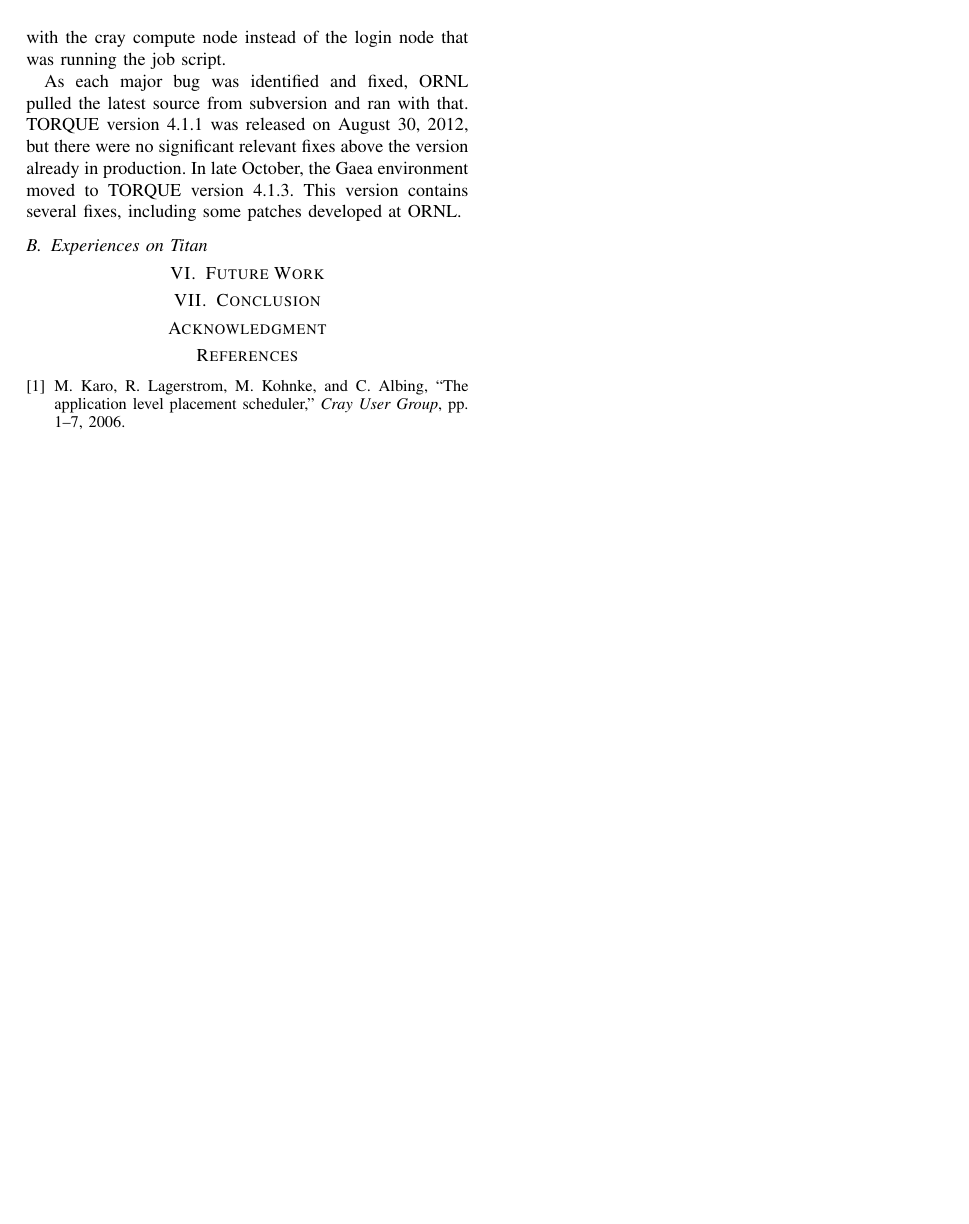
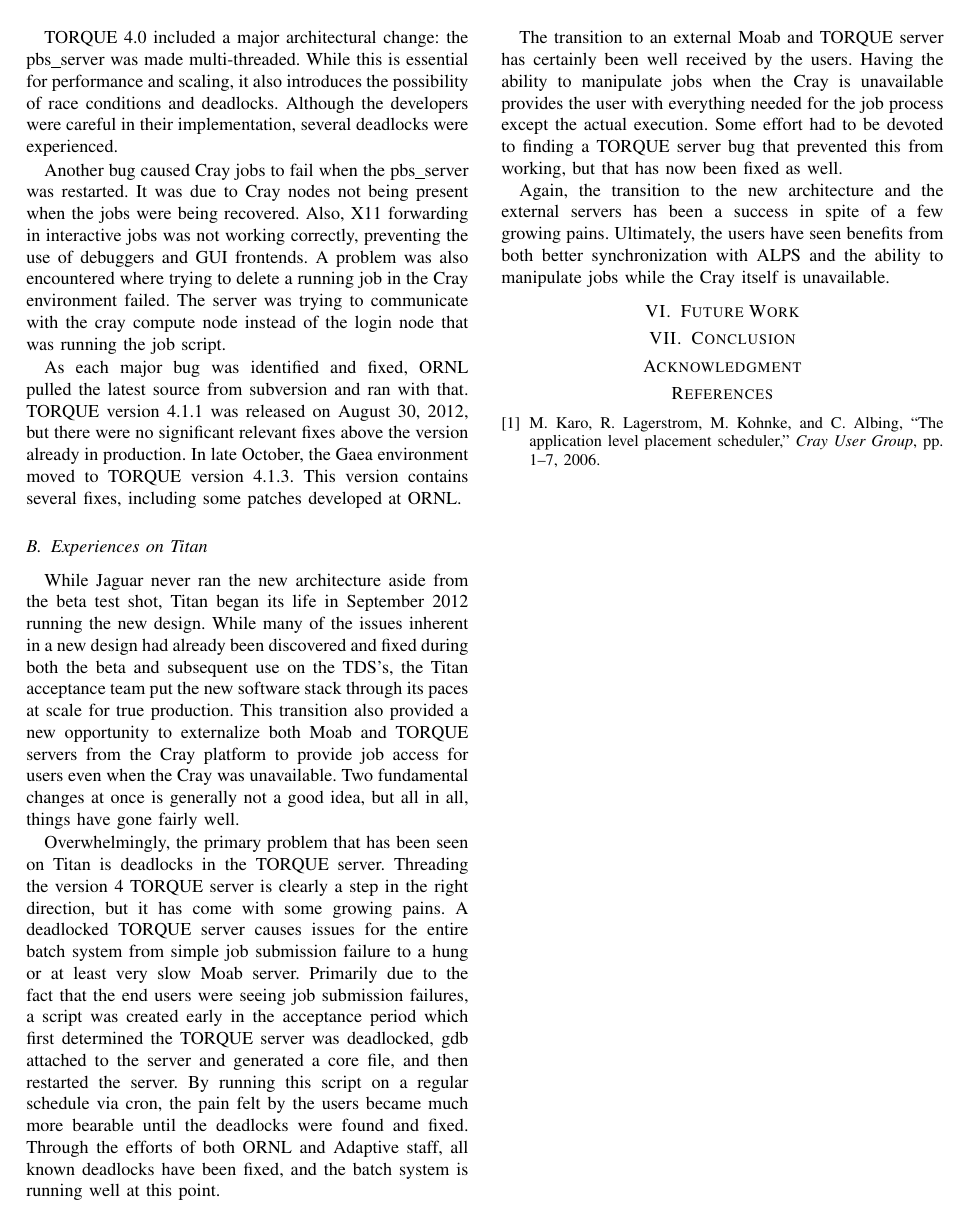
Before and after one commit to mattaezell/cug2013-torque, a LaTeX paper (cug2013-torque.tex, which reads sections/titan.tex): page 5 of 5. Compiled offline with pdfLaTeX.

Commit message:
Adding Don's Titan Text

```diff
--- a/sections/titan.tex
+++ b/sections/titan.tex
@@ -1 +1,36 @@
 \subsection{Experiences on Titan}
+
+While Jaguar never ran the new architecture aside from the beta test shot,
+Titan began its life in September 2012 running the new design.  While many of
+the issues inherent in a new design had already been discovered and fixed
+during both the beta and subsequent use on the TDS’s, the Titan acceptance team
+put the new software stack through its paces at scale for true production.
+This transition also provided a new opportunity to externalize both Moab and
+TORQUE servers from the Cray platform to provide job access for users even when
+the Cray was unavailable.  Two fundamental changes at once is generally not a
+good idea, but all in all, things have gone fairly well.
+
+Overwhelmingly, the primary problem that has been seen on Titan is deadlocks in
+the TORQUE server.  Threading the version 4 TORQUE server is clearly a step in
+the right direction, but it has come with some growing pains.  A deadlocked
+TORQUE server causes issues for the entire batch system from simple job
+submission failure to a hung or at least very slow Moab server.  Primarily due
+to the fact that the end users were seeing job submission failures, a script
+was created early in the acceptance period which first determined the TORQUE
+server was deadlocked, gdb attached to the server and generated a core file,
+and then restarted the server.  By running this script on a regular schedule
+via cron, the pain felt by the users became much more bearable until the
+deadlocks were found and fixed.  Through the efforts of both ORNL and Adaptive
+staff, all known deadlocks have been fixed, and the batch system is running
+well at this point.
+
+The transition to an external Moab and TORQUE server has certainly been well
+received by the users.  Having the ability to manipulate jobs when the Cray is
+unavailable provides the user with everything needed for the job process except
+the actual execution.  Some effort had to be devoted to finding a TORQUE server
+bug that prevented this from working, but that has now been fixed as well.
+
+Again, the transition to the new architecture and the external servers has been
+a success in spite of a few growing pains.  Ultimately, the users have seen
+benefits from both better synchronization with ALPS and the ability to
+manipulate jobs while the Cray itself is unavailable.
```
Also changed, not shown: cug2013-torque.tex (+1 -5 lines), sections/production-experiences.tex (added, +15 -0 lines).
